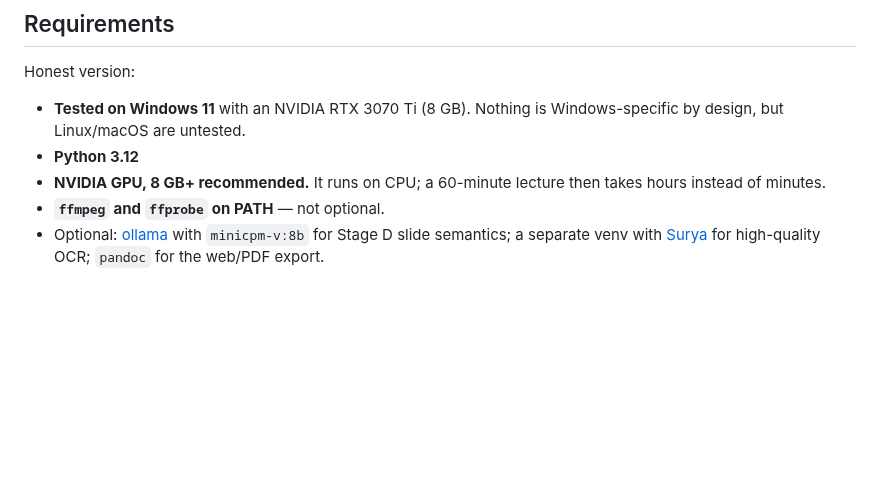
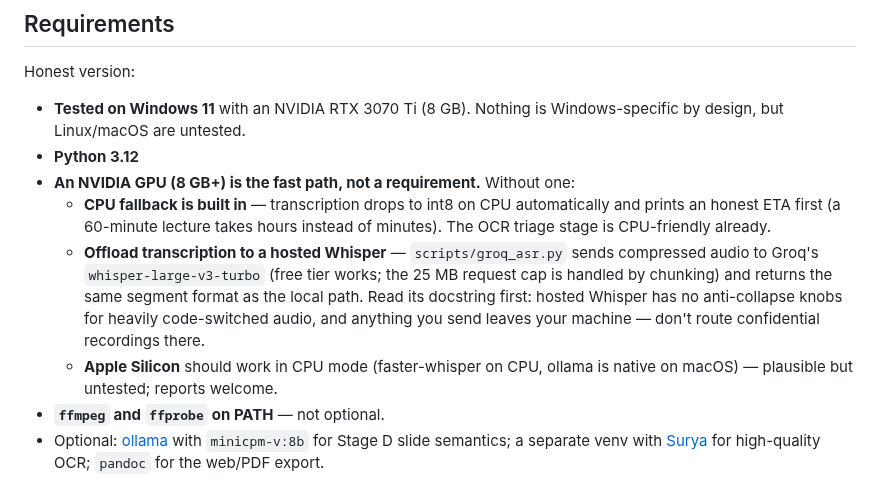
Before and after one commit to drpwchen/lecture-to-notes, a Markdown page: README.md, the part around one of its changes. Rendered like a GitHub page; blank space fills up the shorter version.

```diff
--- a/README.md
+++ b/README.md
@@ -143,8 +162,18 @@ Honest version:
 - **Tested on Windows 11** with an NVIDIA RTX 3070 Ti (8 GB). Nothing is
   Windows-specific by design, but Linux/macOS are untested.
 - **Python 3.12**
-- **NVIDIA GPU, 8 GB+ recommended.** It runs on CPU; a 60-minute lecture then
-  takes hours instead of minutes.
+- **An NVIDIA GPU (8 GB+) is the fast path, not a requirement.** Without one:
+  - **CPU fallback is built in** — transcription drops to int8 on CPU
+    automatically and prints an honest ETA first (a 60-minute lecture takes
+    hours instead of minutes). The OCR triage stage is CPU-friendly already.
+  - **Offload transcription to a hosted Whisper** — `scripts/groq_asr.py`
+    sends compressed audio to Groq's `whisper-large-v3-turbo` (free tier
+    works; the 25 MB request cap is handled by chunking) and returns the same
+    segment format as the local path. Read its docstring first: hosted Whisper
+    has no anti-collapse knobs for heavily code-switched audio, and anything
+    you send leaves your machine — don't route confidential recordings there.
+  - **Apple Silicon** should work in CPU mode (faster-whisper on CPU, ollama
+    is native on macOS) — plausible but untested; reports welcome.
 - **`ffmpeg` and `ffprobe` on PATH** — not optional.
 - Optional: [ollama](https://ollama.com) with `minicpm-v:8b` for Stage D slide
   semantics; a separate venv with [Surya](https://github.com/VikParuchuri/surya)
```
Also changed, not shown: other parts of README.md (+19 -0 lines), README.zh-TW.md (+26 -2 lines), docs/assets/hero.zh.png (added), docs/assets/viewer-home.png (added), docs/assets/viewer-summary.png (added), docs/assets/viewer-sync.png (added).
